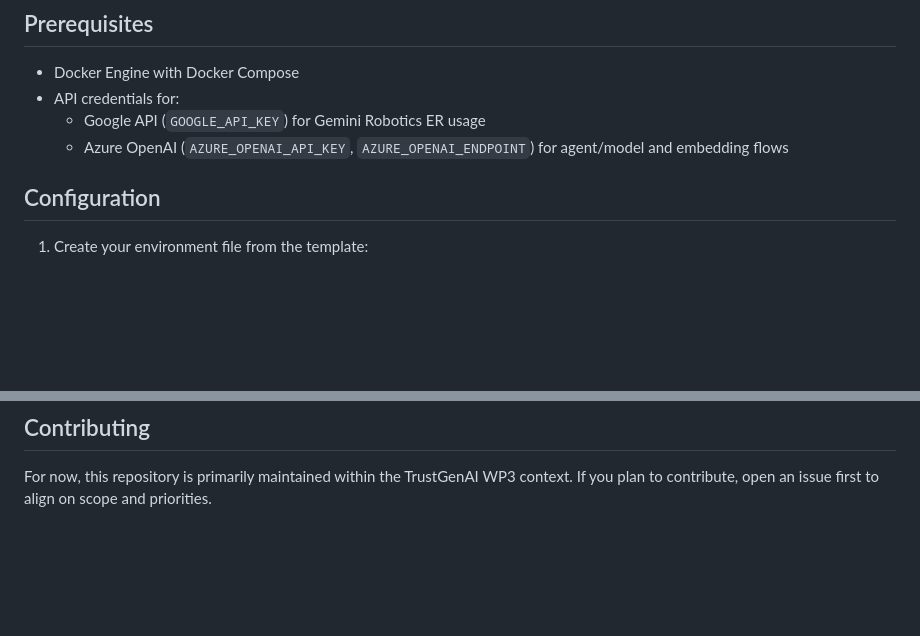
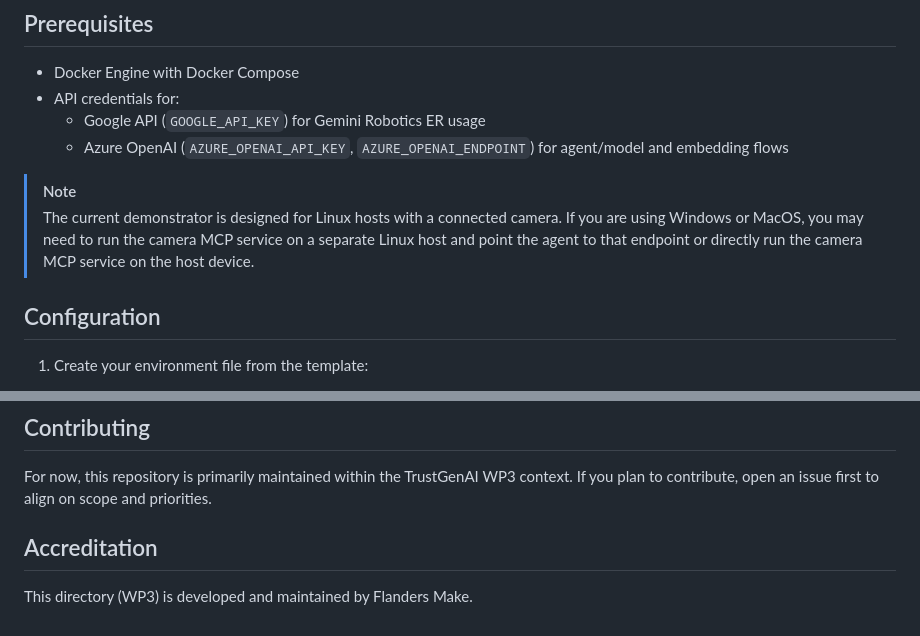
Before and after one commit to sirris-be/trustgenai, a Markdown page: Multimodal starter kit/README.md, 2 parts joined by grey strips. Drawn GitHub-style; blank space fills up the shorter version.

```diff
--- a/Multimodal starter kit/README.md
+++ b/Multimodal starter kit/README.md
@@ -52,6 +52,9 @@ The Docker setup starts one shared image and multiple services:
 - API credentials for:
     - Google API (`GOOGLE_API_KEY`) for Gemini Robotics ER usage
     - Azure OpenAI (`AZURE_OPENAI_API_KEY`, `AZURE_OPENAI_ENDPOINT`) for agent/model and embedding flows
+
+> [!NOTE]
+> The current demonstrator is designed for Linux hosts with a connected camera. If you are using Windows or MacOS, you may need to run the camera MCP service on a separate Linux host and point the agent to that endpoint or directly run the camera MCP service on the host device.
 
 ## Configuration
 
@@ -193,3 +196,6 @@ See [data/readme.md](data/readme.md) for data directory conventions.
 ## Contributing
 
 For now, this repository is primarily maintained within the TrustGenAI WP3 context. If you plan to contribute, open an issue first to align on scope and priorities.
+
+## Accreditation
+This directory (WP3) is developed and maintained by Flanders Make.
```
